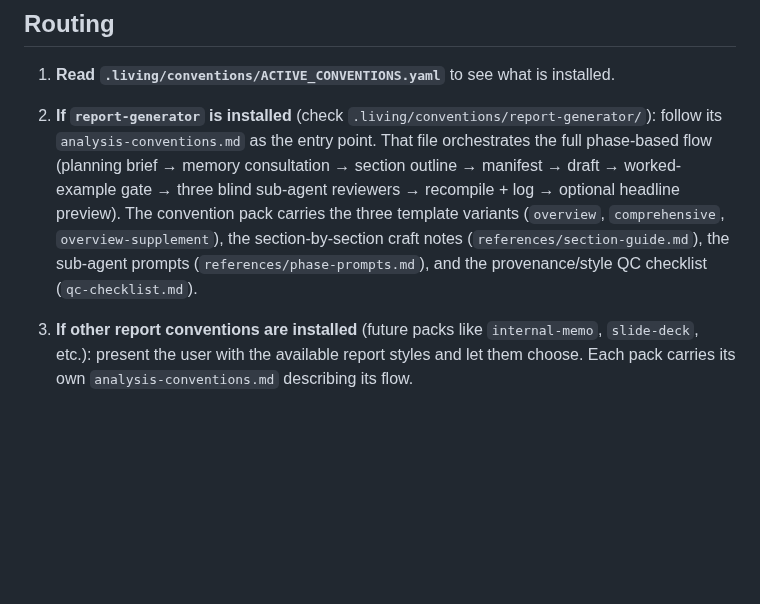
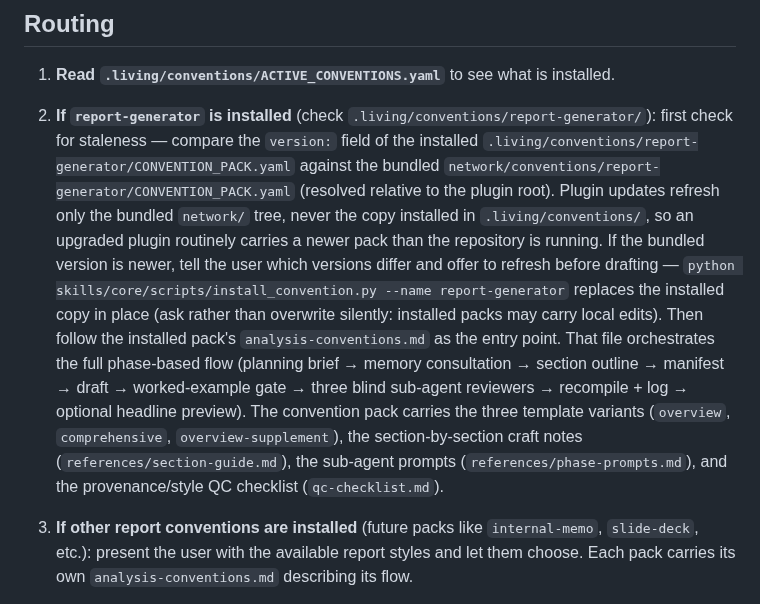
Before and after one commit to arjunrajlaboratory/mycelium, a Markdown page: skills/report/SKILL.md, the part around the change. GitHub-like rendering; blank space fills up the shorter version.

```diff
--- a/skills/report/SKILL.md
+++ b/skills/report/SKILL.md
@@ -22,7 +22,7 @@ This command is a thin router. The substantive workflow — the planning brief,
 
 1. **Read `.living/conventions/ACTIVE_CONVENTIONS.yaml`** to see what is installed.
 
-2. **If `report-generator` is installed** (check `.living/conventions/report-generator/`): follow its `analysis-conventions.md` as the entry point. That file orchestrates the full phase-based flow (planning brief → memory consultation → section outline → manifest → draft → worked-example gate → three blind sub-agent reviewers → recompile + log → optional headline preview). The convention pack carries the three template variants (`overview`, `comprehensive`, `overview-supplement`), the section-by-section craft notes (`references/section-guide.md`), the sub-agent prompts (`references/phase-prompts.md`), and the provenance/style QC checklist (`qc-checklist.md`).
+2. **If `report-generator` is installed** (check `.living/conventions/report-generator/`): first check for staleness — compare the `version:` field of the installed `.living/conventions/report-generator/CONVENTION_PACK.yaml` against the bundled `network/conventions/report-generator/CONVENTION_PACK.yaml` (resolved relative to the plugin root). Plugin updates refresh only the bundled `network/` tree, never the copy installed in `.living/conventions/`, so an upgraded plugin routinely carries a newer pack than the repository is running. If the bundled version is newer, tell the user which versions differ and offer to refresh before drafting — `python skills/core/scripts/install_convention.py --name report-generator` replaces the installed copy in place (ask rather than overwrite silently: installed packs may carry local edits). Then follow the installed pack's `analysis-conventions.md` as the entry point. That file orchestrates the full phase-based flow (planning brief → memory consultation → section outline → manifest → draft → worked-example gate → three blind sub-agent reviewers → recompile + log → optional headline preview). The convention pack carries the three template variants (`overview`, `comprehensive`, `overview-supplement`), the section-by-section craft notes (`references/section-guide.md`), the sub-agent prompts (`references/phase-prompts.md`), and the provenance/style QC checklist (`qc-checklist.md`).
 
 3. **If other report conventions are installed** (future packs like `internal-memo`, `slide-deck`, etc.): present the user with the available report styles and let them choose. Each pack carries its own `analysis-conventions.md` describing its flow.
 
```
Also changed, not shown: CHANGELOG.md (+10 -0 lines).
